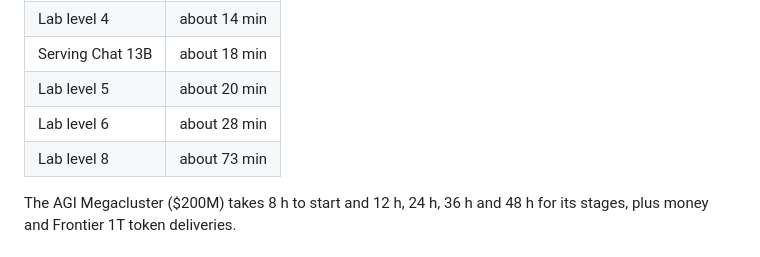
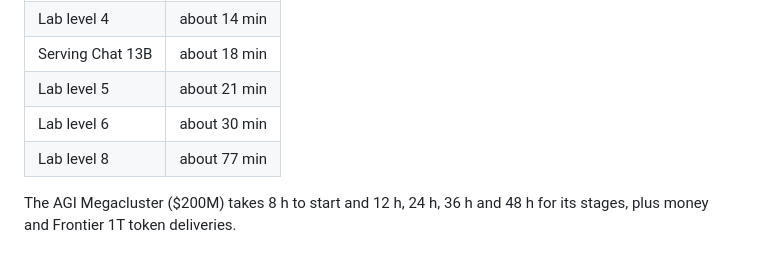
Before and after one commit to afonsoquinaz/CookieFactoryPublic, a Markdown page: README.md, the part around the change. Rendered like a GitHub page.

Commit message:
README: pacing re-measured with growing sources
Co-Authored-By: Claude Opus 5.5 <noreply@anthropic.com>
Claude-Session: https://claude.ai/code/session_01J7XzsPW94Yb8wij378XKm8

```diff
--- a/README.md
+++ b/README.md
@@ -207,9 +207,9 @@ The first two hours, measured by the autopilot bot (`tools/bot.sh`, a careful pl
 | Serving Chat 7B | about 8 min |
 | Lab level 4 | about 14 min |
 | Serving Chat 13B | about 18 min |
-| Lab level 5 | about 20 min |
-| Lab level 6 | about 28 min |
-| Lab level 8 | about 73 min |
+| Lab level 5 | about 21 min |
+| Lab level 6 | about 30 min |
+| Lab level 8 | about 77 min |
 
 The AGI Megacluster ($200M) takes 8 h to start and 12 h, 24 h, 36 h and 48 h for its stages, plus money and Frontier 1T token deliveries.
 
```
